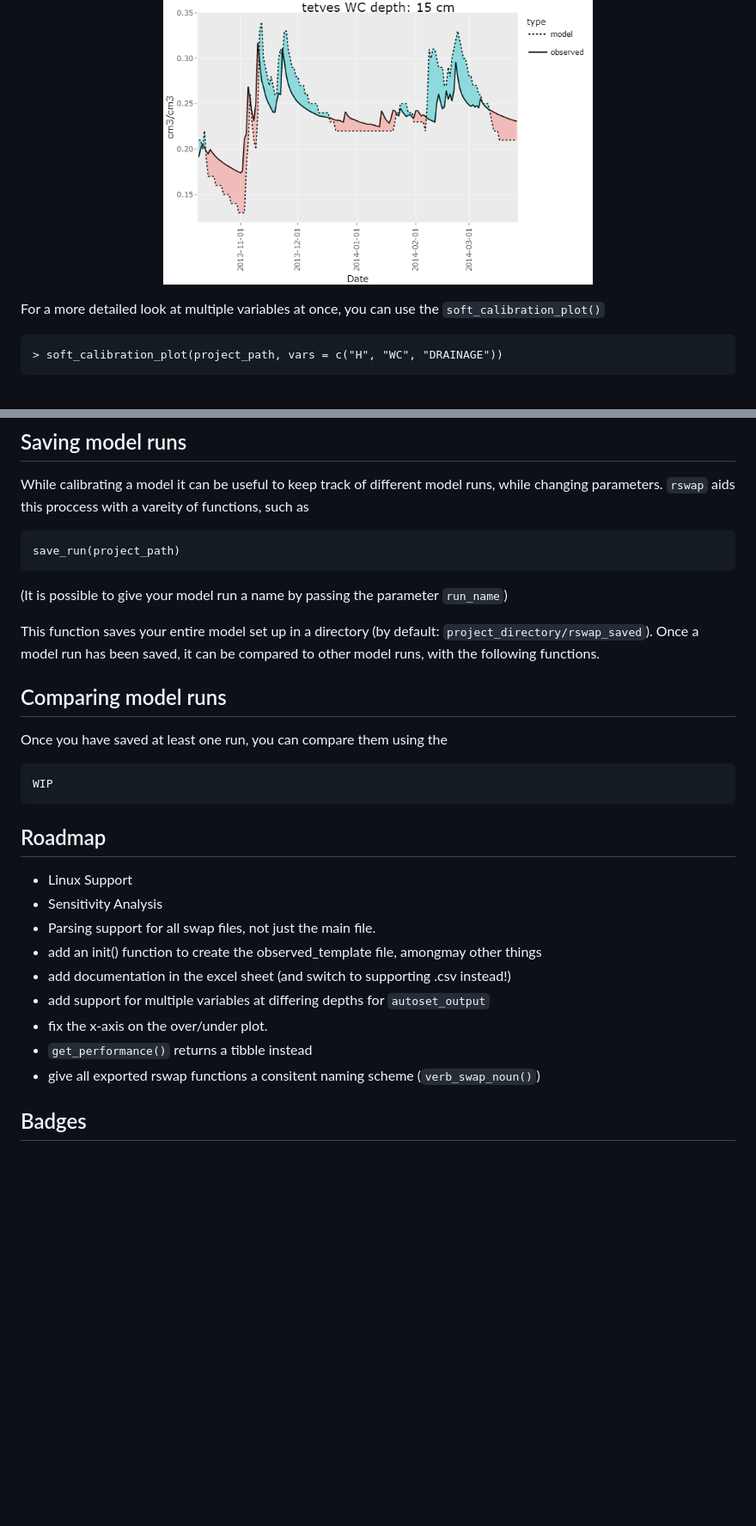
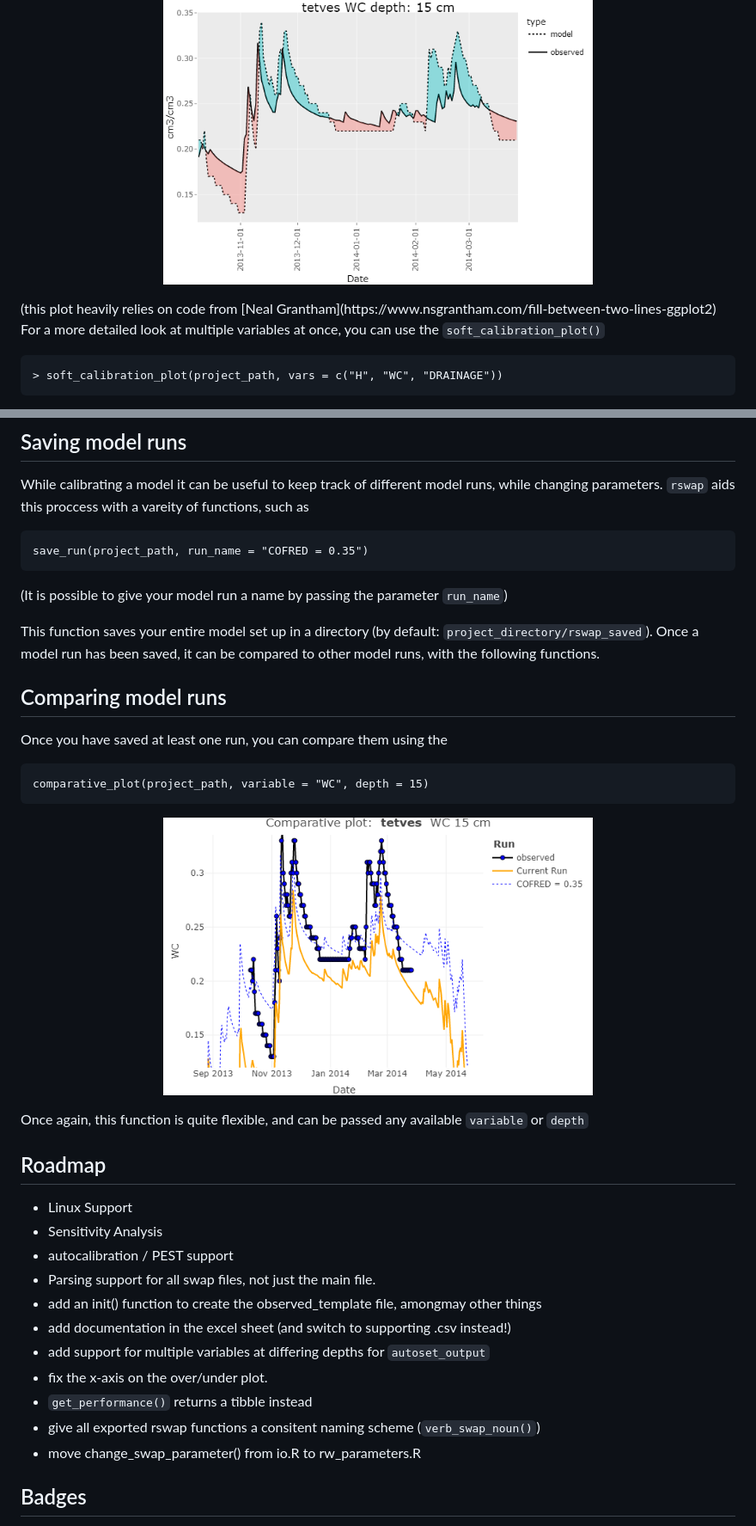
Before and after one commit to moritzshore/rswap, a Markdown page: README.md, 2 parts joined by grey strips. Shown at 86% size. Drawn GitHub-style; blank space fills up the shorter version.

````diff
--- a/README.md
+++ b/README.md
@@ -102,6 +102,7 @@ plot_over_under(project_path, variable = "WC", depth = c(15, 40, 70))
 <p align="center">
 <img src="R/figures/overunder.png" width=60% height=60%>
 </p>
+(this plot heavily relies on code from [Neal Grantham](https://www.nsgrantham.com/fill-between-two-lines-ggplot2)
 
 
 For a more detailed look at multiple variables at once, you can use the `soft_calibration_plot()`
@@ -130,7 +131,7 @@ This function is very flexible, and can be passed any number of `variables` and
 ## Saving model runs
 While calibrating a model it can be useful to keep track of different model runs, while changing parameters. `rswap` aids this proccess with a vareity of functions, such as
 ```
-save_run(project_path)
+save_run(project_path, run_name = "COFRED = 0.35")
 ```
 (It is possible to give your model run a name by passing the parameter `run_name`)
 
@@ -140,14 +141,20 @@ This function saves your entire model set up in a directory (by default: `projec
 
 Once you have saved at least one run, you can compare them using the
 ```
-WIP
+comparative_plot(project_path, variable = "WC", depth = 15)
 ```
 
+<p align="center">
+<img src="R/figures/compareplot.png" width=60% height=60%>
+</p>
+
+Once again, this function is quite flexible, and can be passed any available `variable` or `depth`
 
 
 ## Roadmap
 - Linux Support
 - Sensitivity Analysis
+- autocalibration / PEST support
 - Parsing support for all swap files, not just the main file.
 - add an init() function to create the observed_template file, amongmay other things
 - add documentation in the excel sheet (and switch to supporting .csv instead!)
@@ -155,6 +162,7 @@ WIP
 - fix the x-axis on the over/under plot.
 - `get_performance()` returns a tibble instead
 - give all exported rswap functions a consitent naming scheme (`verb_swap_noun()`)
+- move change_swap_parameter() from io.R to rw_parameters.R
 
 
 ## Badges
````
